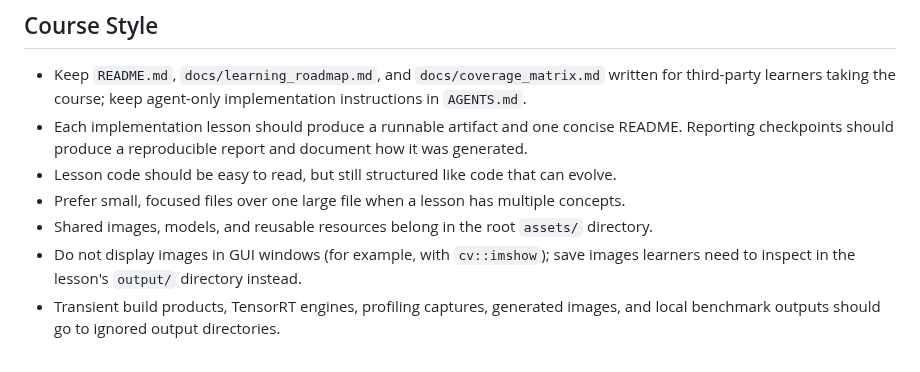
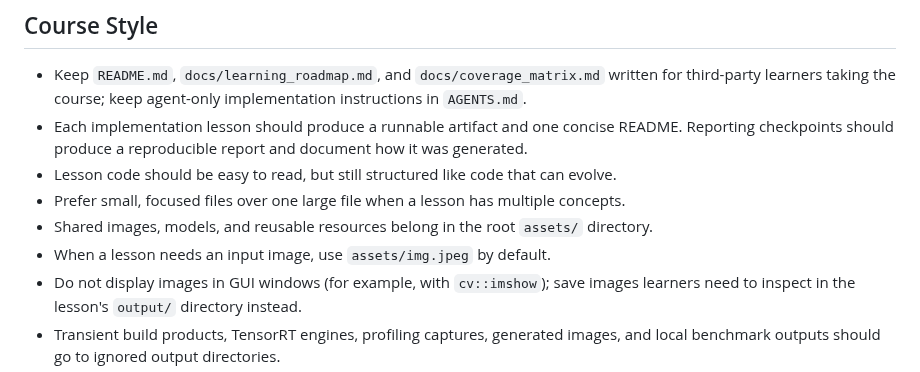
Before and after one commit to Parker-Lyu/Learn-TensorRT, a Markdown page: AGENTS.md, the part around the change. Rendered like a GitHub page.

Commit message:
Add default input image path guideline to AGENTS.md

```diff
--- a/AGENTS.md
+++ b/AGENTS.md
@@ -24,6 +24,7 @@ beginning, not quick demo shortcuts.
 - Lesson code should be easy to read, but still structured like code that can evolve.
 - Prefer small, focused files over one large file when a lesson has multiple concepts.
 - Shared images, models, and reusable resources belong in the root `assets/` directory.
+- When a lesson needs an input image, use `assets/img.jpeg` by default.
 - Do not display images in GUI windows (for example, with `cv::imshow`); save images learners need
   to inspect in the lesson's `output/` directory instead.
 - Transient build products, TensorRT engines, profiling captures, generated images, and local
```
